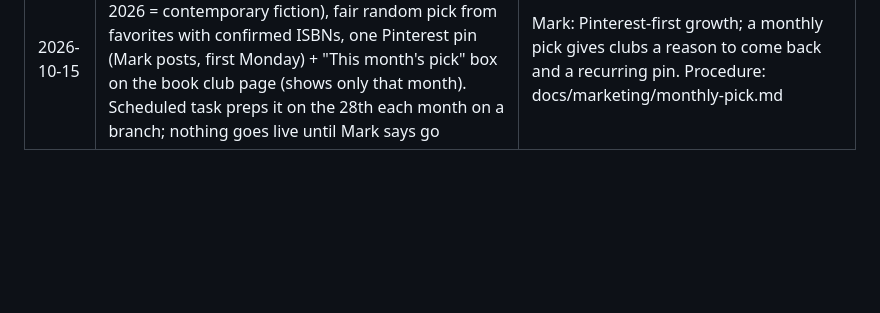
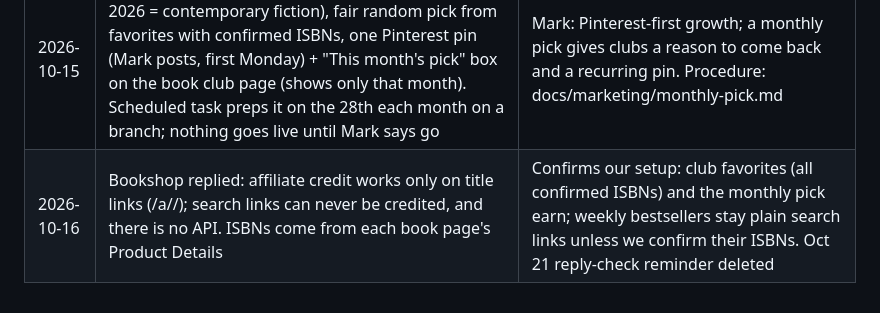
Before and after one commit to marcoac126/party-picker, a Markdown page: docs/decisions.md, the part around the change. Drawn GitHub-style; blank space fills up the shorter version.

Commit message:
Log Bookshop reply

```diff
--- a/docs/decisions.md
+++ b/docs/decisions.md
@@ -55,3 +55,4 @@
 | 2026-10-15 | Paid Google Ads revisited (Bookshop now live): still no | Finance: ads do not improve organic ranking (Google states this); break-even about $0.01–$0.05 per click vs ~$0.30–$1.63 actual; a $50 test buys ~100 visitors, too few to learn from. Reopen only if 500+ free visitors earn at least $0.25 each, then one capped test ($50, book club page, exact phrases, manual max $0.40/click, stop at $25 with no sales) |
 | 2026-10-15 | Libro.fm declined our affiliate application ("site is a bit too new"; reapply once established with traffic history). Libro.fm links stay as plain, non-earning links; Awin tracked links stay off. Reapply after the site has a couple of months of traffic data (target: January 2027) | Soft no, not a policy issue. Libro.fm still fits the indie positioning, so the link stays for readers |
 | 2026-10-15 | Monthly book club pick: fixed genre rotation (Nov 2026 = contemporary fiction), fair random pick from favorites with confirmed ISBNs, one Pinterest pin (Mark posts, first Monday) + "This month's pick" box on the book club page (shows only that month). Scheduled task preps it on the 28th each month on a branch; nothing goes live until Mark says go | Mark: Pinterest-first growth; a monthly pick gives clubs a reason to come back and a recurring pin. Procedure: docs/marketing/monthly-pick.md |
+| 2026-10-16 | Bookshop replied: affiliate credit works only on title links (/a/<id>/<ISBN13>); search links can never be credited, and there is no API. ISBNs come from each book page's Product Details | Confirms our setup: club favorites (all confirmed ISBNs) and the monthly pick earn; weekly bestsellers stay plain search links unless we confirm their ISBNs. Oct 21 reply-check reminder deleted |
```
